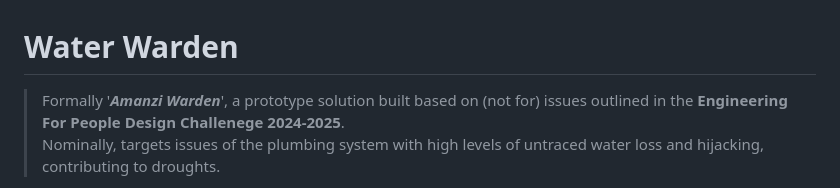
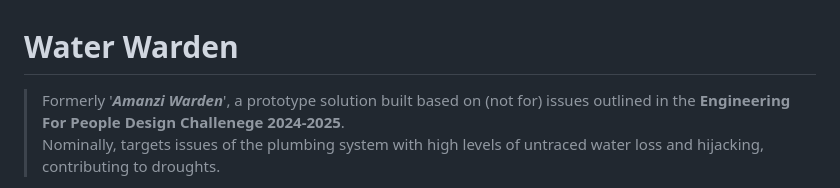
Before and after one commit to arthurstevens/water-warden, a Markdown page: README.md, the part around the change. Drawn GitHub-style.

Commit message:
docs: update README.md

```diff
--- a/README.md
+++ b/README.md
@@ -1,6 +1,6 @@
 # Water Warden
 
-> Formally '***Amanzi Warden***', a prototype solution built based on (not for) issues outlined in the **Engineering For People Design Challenege 2024-2025**.
+> Formerly '***Amanzi Warden***', a prototype solution built based on (not for) issues outlined in the **Engineering For People Design Challenege 2024-2025**.
 <br>Nominally, targets issues of the plumbing system with high levels of untraced water loss and hijacking, contributing to droughts.
 
 A prototype web application for monitoring and managing plumbing infrastructure. Simulates how administrators could track node activity, sensor readings, and network health in a scalable, real-world irrigation system.
```
